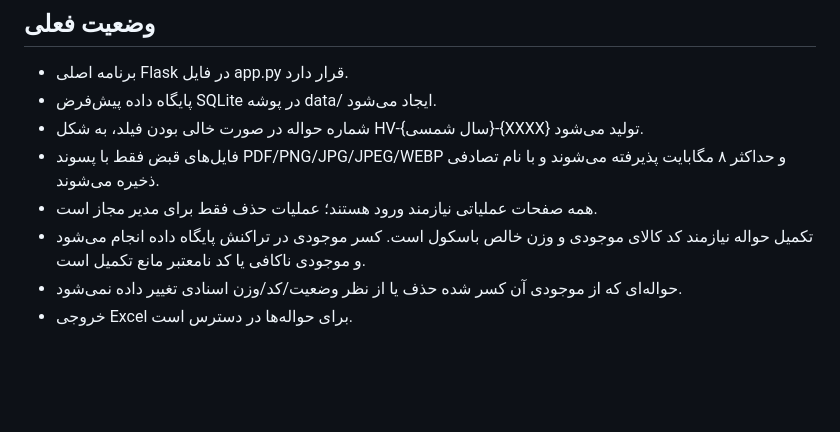
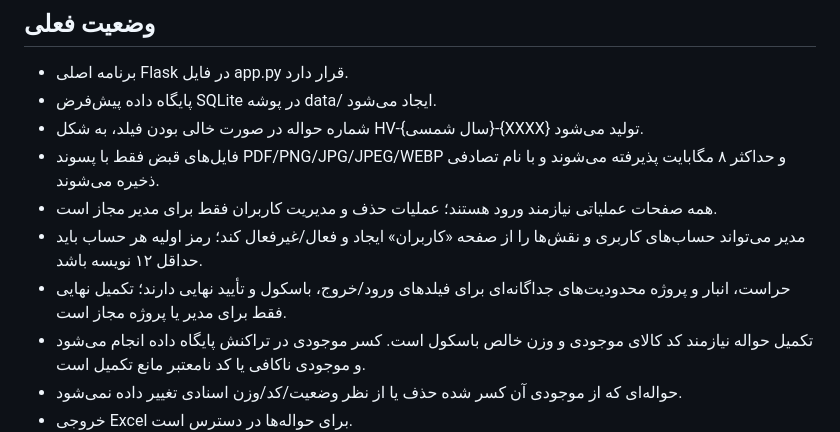
Before and after one commit to Tahmoures54/varagh, a Markdown page: README.md, the part around the change. Drawn GitHub-style; blank space fills up the shorter version.

Commit message:
Document user administration and role-based field restrictions

```diff
--- a/README.md
+++ b/README.md
@@ -8,7 +8,9 @@
 - پایگاه داده پیش‌فرض SQLite در پوشه data/ ایجاد می‌شود.
 - شماره حواله در صورت خالی بودن فیلد، به شکل HV-{سال شمسی}-{XXXX} تولید می‌شود.
 - فایل‌های قبض فقط با پسوند PDF/PNG/JPG/JPEG/WEBP و حداکثر ۸ مگابایت پذیرفته می‌شوند و با نام تصادفی ذخیره می‌شوند.
-- همه صفحات عملیاتی نیازمند ورود هستند؛ عملیات حذف فقط برای مدیر مجاز است.
+- همه صفحات عملیاتی نیازمند ورود هستند؛ عملیات حذف و مدیریت کاربران فقط برای مدیر مجاز است.
+- مدیر می‌تواند حساب‌های کاربری و نقش‌ها را از صفحه «کاربران» ایجاد و فعال/غیرفعال کند؛ رمز اولیه هر حساب باید حداقل ۱۲ نویسه باشد.
+- حراست، انبار و پروژه محدودیت‌های جداگانه‌ای برای فیلدهای ورود/خروج، باسکول و تأیید نهایی دارند؛ تکمیل نهایی فقط برای مدیر یا پروژه مجاز است.
 - تکمیل حواله نیازمند کد کالای موجودی و وزن خالص باسکول است. کسر موجودی در تراکنش پایگاه داده انجام می‌شود و موجودی ناکافی یا کد نامعتبر مانع تکمیل است.
 - حواله‌ای که از موجودی آن کسر شده حذف یا از نظر وضعیت/کد/وزن اسنادی تغییر داده نمی‌شود.
 - خروجی Excel برای حواله‌ها در دسترس است.
```
